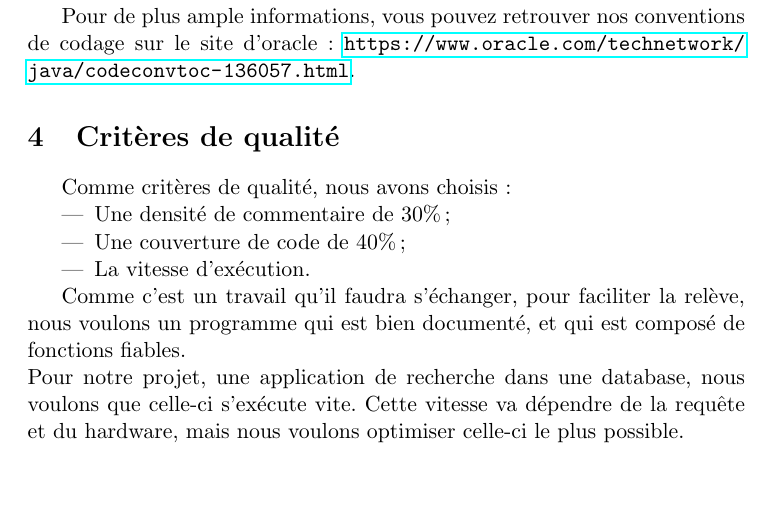
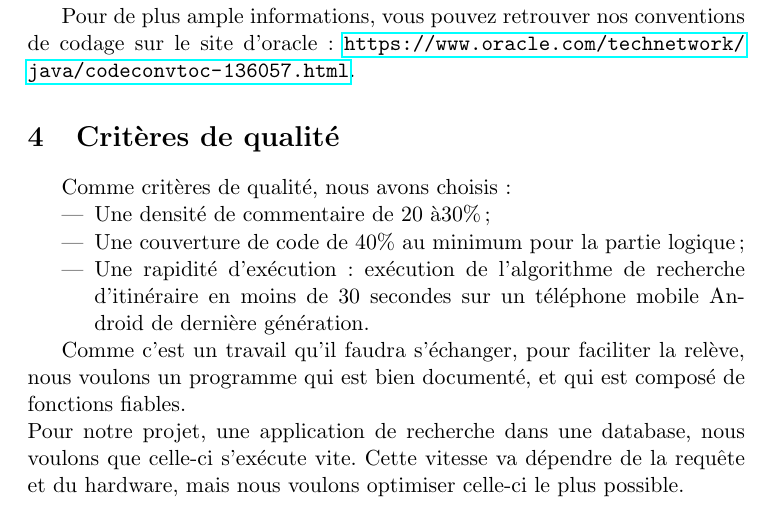
Before and after one commit to ChristopheSim/Barathon, a LaTeX document (Rapport1/Barathon_Rapport1.tex): part of page 2 of 2, cut so that both start at the same text, the shorter picture padded with empty space. Compiled offline with pdfLaTeX.

Commit message:
Update Barathon_Rapport1.tex

```diff
--- a/Rapport1/Barathon_Rapport1.tex
+++ b/Rapport1/Barathon_Rapport1.tex
@@ -57,9 +57,9 @@ Pour de plus ample informations, vous pouvez retrouver nos conventions de codage
 \section{Critères de qualité}
 Comme critères de qualité, nous avons choisis:
 \begin{itemize}
-  \item Une densité de commentaire de 30\%;
-  \item Une couverture de code de 40\%;
-  \item La vitesse d'exécution.
+  \item Une densité de commentaire de 20 à30\%;
+  \item Une couverture de code de 40\% au minimum pour la partie logique;
+  \item Une rapidité d'exécution : exécution de l'algorithme de recherche d'itinéraire en moins de 30 secondes sur un téléphone mobile Android de dernière génération.
 \end{itemize}
 
 
```
